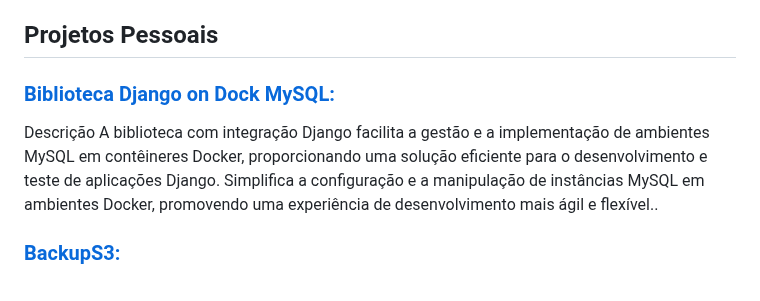
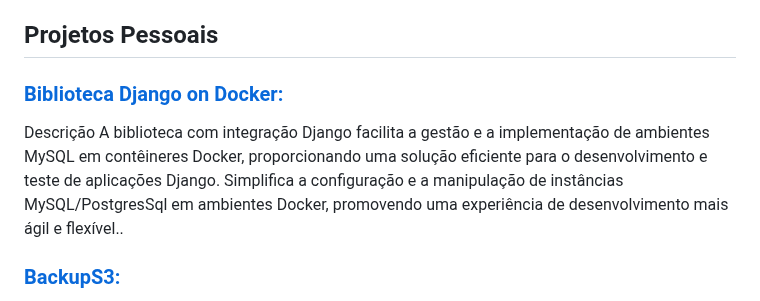
Before and after one commit to wellington90/wellington90, a Markdown page: README.md, the part around the change. Rendered like a GitHub page.

```diff
--- a/README.md
+++ b/README.md
@@ -12,8 +12,8 @@ Desenvolvedor especializado em Python e Django, com expertise em tecnologias mod
 
 ## Projetos Pessoais
 
-### [Biblioteca Django on Dock MySQL:](https://github.com/wellington90/BIBLIOTECA)
-Descrição A biblioteca com integração Django facilita a gestão e a implementação de ambientes MySQL em contêineres Docker, proporcionando uma solução eficiente para o desenvolvimento e teste de aplicações Django. Simplifica a configuração e a manipulação de instâncias MySQL em ambientes Docker, promovendo uma experiência de desenvolvimento mais ágil e flexível..
+### [Biblioteca Django on Docker:](https://github.com/wellington90/BIBLIOTECA)
+Descrição A biblioteca com integração Django facilita a gestão e a implementação de ambientes MySQL em contêineres Docker, proporcionando uma solução eficiente para o desenvolvimento e teste de aplicações Django. Simplifica a configuração e a manipulação de instâncias MySQL/PostgresSql em ambientes Docker, promovendo uma experiência de desenvolvimento mais ágil e flexível..
 
 ### [BackupS3:](https://github.com/wellington90/backup-s3)
 Breve descrição: Este script faz o upload de arquivos de um diretório local para um bucket do Amazon S3. Ele compara o tamanho e a data de modificação de cada arquivo local com o arquivo correspondente no bucket do S3. Se o arquivo local for mais novo ou tiver um tamanho diferente, ele faz o upload do arquivo para o S3. Caso contrário, ele pula o arquivo.
```
